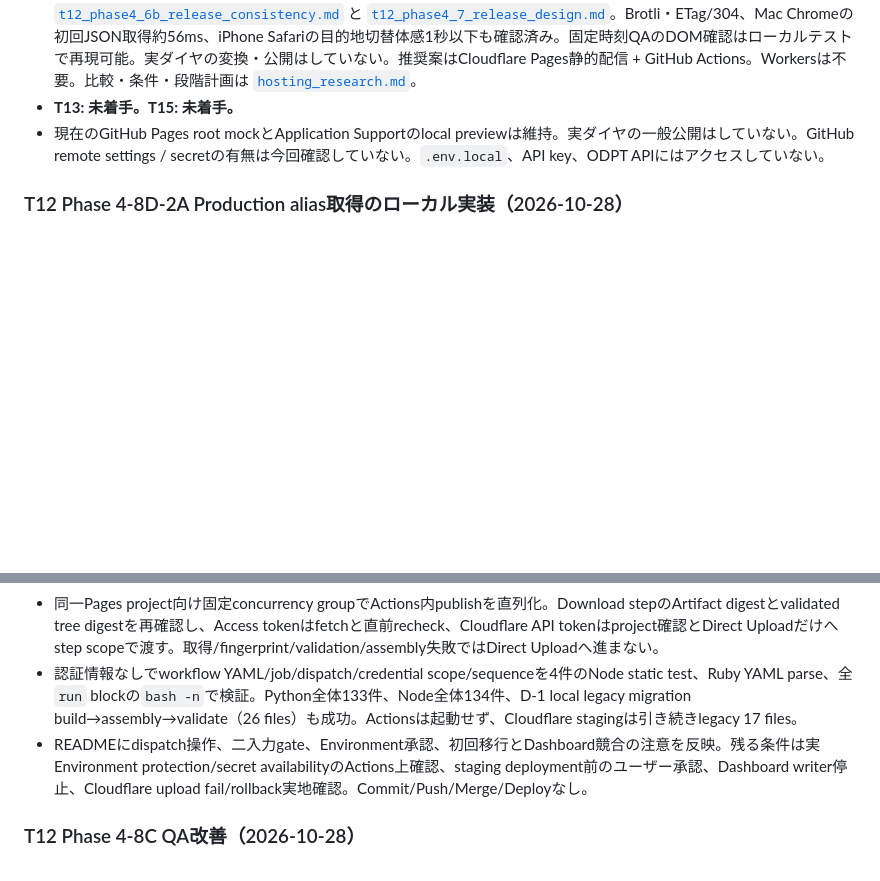
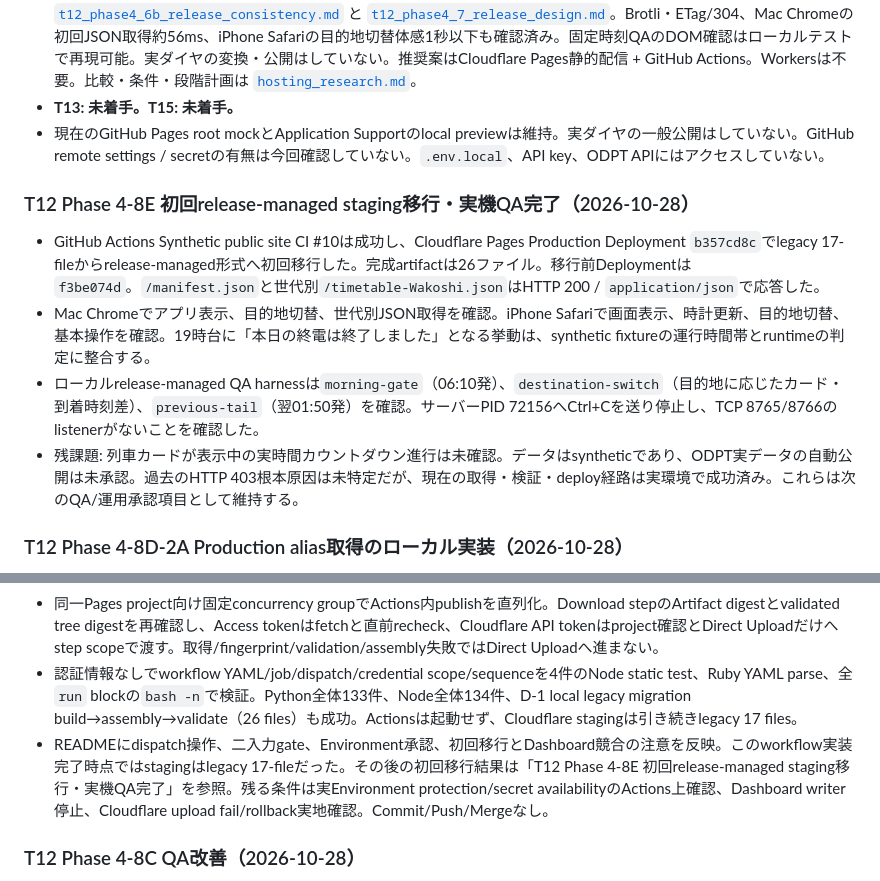
Before and after one commit to bwm2bwm/dotchi-ikebukuro, a Markdown page: docs/project_state.md, 2 parts joined by grey strips. Rendered like a GitHub page; blank space fills up the shorter version.

```diff
--- a/docs/project_state.md
+++ b/docs/project_state.md
@@ -6,6 +6,13 @@
 - **T12 正式配信方式・ホスティング: 進行中。** Phase 1（公開payload profileのallowlist射影）、Phase 2（adapter・loader対応、synthetic互換性確認）、Phase 3-1（共有runtimeとlocal/public entrypointの分離）、Phase 3-2（public HTMLと診断CSSの分離）、Phase 3-3（synthetic専用静的builder）、Phase 3-4（builderと独立したartifact validator）、Phase 4-2（synthetic fixture生成）、Phase 4-3（手動synthetic CI）、Phase 4-5（承認付きCloudflare Pages staging deploy workflowとsynthetic初回deploy・Access確認）、Phase 4-6A（固定時刻ローカルsynthetic DOM QA）を完了。Phase 4-6Bでstagingの新旧Deployment切替を実機確認し、旧タブから新JSONを取得する経路を確認。fixtureの`generatedAt`がservice-date基準日の前日を表す仕様と、release世代を跨ぐ混在を検出しない現行設計を記録した。Phase 4-7でmanifest + release envelope + 世代別JSON + Production aliasからの期限内世代引継ぎ方式を詳細設計。記録は [`t12_phase4_6b_release_consistency.md`](t12_phase4_6b_release_consistency.md) と [`t12_phase4_7_release_design.md`](t12_phase4_7_release_design.md)。Brotli・ETag/304、Mac Chromeの初回JSON取得約56ms、iPhone Safariの目的地切替体感1秒以下も確認済み。固定時刻QAのDOM確認はローカルテストで再現可能。実ダイヤの変換・公開はしていない。推奨案はCloudflare Pages静的配信 + GitHub Actions。Workersは不要。比較・条件・段階計画は [`hosting_research.md`](hosting_research.md)。
 - **T13: 未着手。T15: 未着手。**
 - 現在のGitHub Pages root mockとApplication Supportのlocal previewは維持。実ダイヤの一般公開はしていない。GitHub remote settings / secretの有無は今回確認していない。`.env.local`、API key、ODPT APIにはアクセスしていない。
+
+### T12 Phase 4-8E 初回release-managed staging移行・実機QA完了（2026-10-28）
+
+- GitHub Actions Synthetic public site CI #10は成功し、Cloudflare Pages Production Deployment `b357cd8c`でlegacy 17-fileからrelease-managed形式へ初回移行した。完成artifactは26ファイル。移行前Deploymentは`f3be074d`。`/manifest.json`と世代別`/timetable-Wakoshi.json`はHTTP 200 / `application/json`で応答した。
+- Mac Chromeでアプリ表示、目的地切替、世代別JSON取得を確認。iPhone Safariで画面表示、時計更新、目的地切替、基本操作を確認。19時台に「本日の終電は終了しました」となる挙動は、synthetic fixtureの運行時間帯とruntimeの判定に整合する。
+- ローカルrelease-managed QA harnessは`morning-gate`（06:10発）、`destination-switch`（目的地に応じたカード・到着時刻差）、`previous-tail`（翌01:50発）を確認。サーバーPID 72156へCtrl+Cを送り停止し、TCP 8765/8766のlistenerがないことを確認した。
+- 残課題: 列車カードが表示中の実時間カウントダウン進行は未確認。データはsyntheticであり、ODPT実データの自動公開は未承認。過去のHTTP 403根本原因は未特定だが、現在の取得・検証・deploy経路は実環境で成功済み。これらは次のQA/運用承認項目として維持する。
 
 ### T12 Phase 4-8D-2A Production alias取得のローカル実装（2026-10-28）
 
@@ -29,7 +36,7 @@
 - `publish_staging` dispatch inputはdefault false。falseならbuild/validateだけでdeploy jobをskipし、Environment secrets/APIへ触れない。trueでも`pages-staging` Required Reviewer承認後でないとrelease job stepが始まらない。legacy 17-file初回移行は別の`allow_initial_legacy_migration` inputもtrueにした場合だけ許可する。HTTP 404、またはroot HTMLとの完全一致を検証したSPA fallbackだけをmanifest不在として扱い、403等は停止する。
 - 同一Pages project向け固定concurrency groupでActions内publishを直列化。Download stepのArtifact digestとvalidated tree digestを再確認し、Access tokenはfetchと直前recheck、Cloudflare API tokenはproject確認とDirect Uploadだけへstep scopeで渡す。取得/fingerprint/validation/assembly失敗ではDirect Uploadへ進まない。
 - 認証情報なしでworkflow YAML/job/dispatch/credential scope/sequenceを4件のNode static test、Ruby YAML parse、全`run` blockの`bash -n`で検証。Python全体133件、Node全体134件、D-1 local legacy migration build→assembly→validate（26 files）も成功。Actionsは起動せず、Cloudflare stagingは引き続きlegacy 17 files。
-- READMEにdispatch操作、二入力gate、Environment承認、初回移行とDashboard競合の注意を反映。残る条件は実Environment protection/secret availabilityのActions上確認、staging deployment前のユーザー承認、Dashboard writer停止、Cloudflare upload fail/rollback実地確認。Commit/Push/Merge/Deployなし。
+- READMEにdispatch操作、二入力gate、Environment承認、初回移行とDashboard競合の注意を反映。このworkflow実装完了時点ではstagingはlegacy 17-fileだった。その後の初回移行結果は「T12 Phase 4-8E 初回release-managed staging移行・実機QA完了」を参照。残る条件は実Environment protection/secret availabilityのActions上確認、Dashboard writer停止、Cloudflare upload fail/rollback実地確認。Commit/Push/Mergeなし。
 
 ### T12 Phase 4-8C QA改善（2026-10-28）
 
```
Also changed, not shown: docs/devlog.md (+8 -0 lines).
